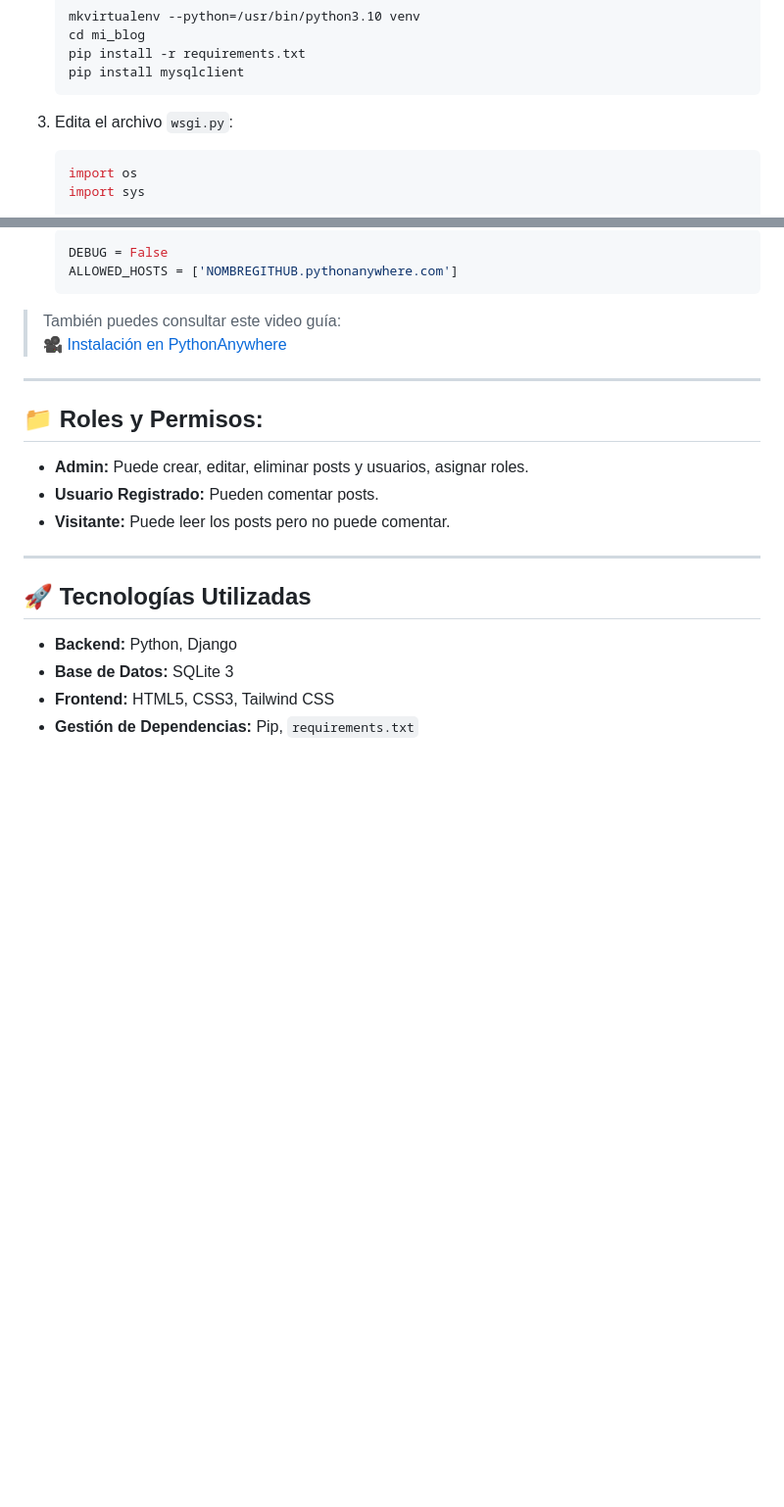
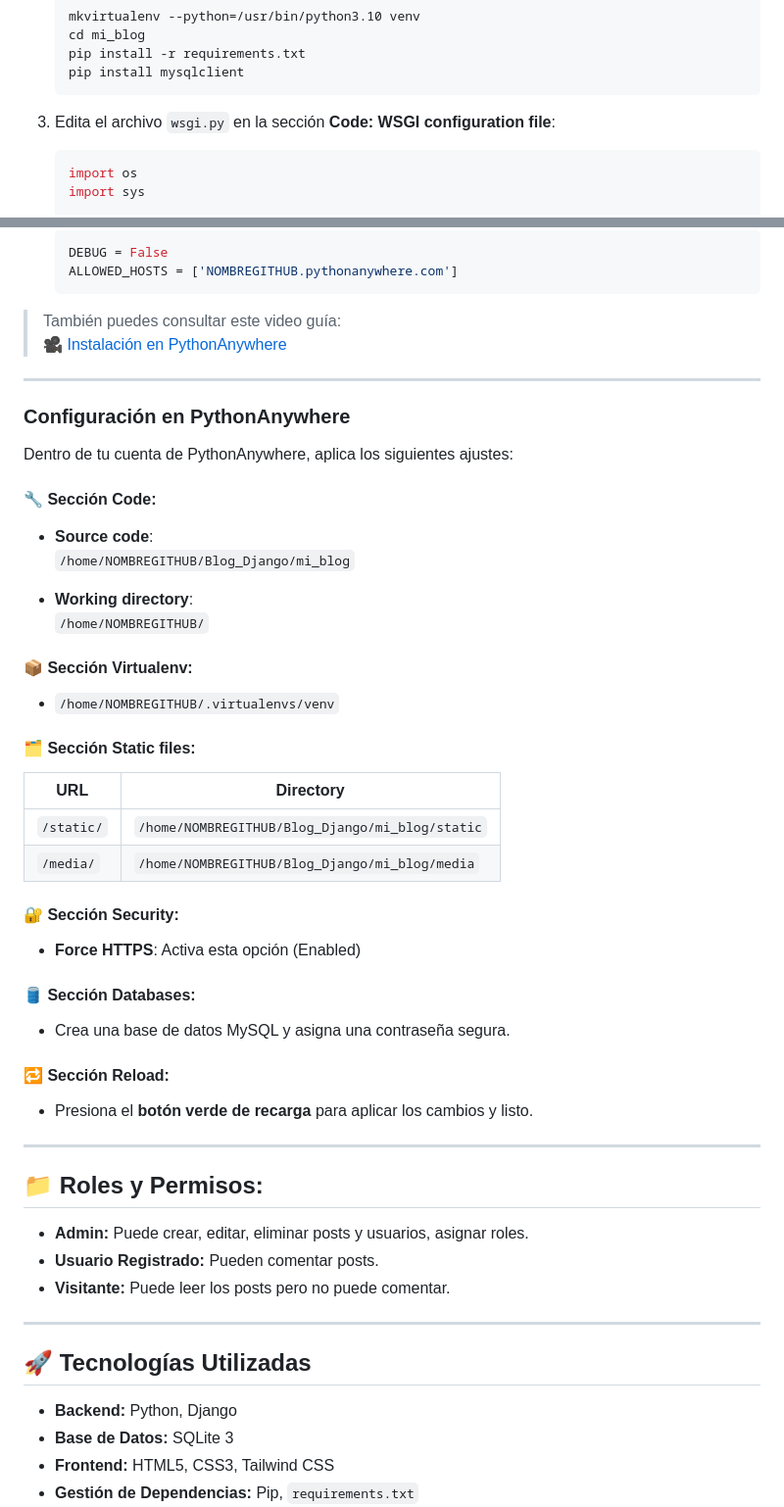
Before and after one commit to EzequielEdOjeda/Blog_Django, a Markdown page: README.md, 2 parts joined by grey strips. Shown at 98% size. GitHub-like rendering; blank space fills up the shorter version.

````diff
--- a/README.md
+++ b/README.md
@@ -96,7 +96,7 @@ Puedes instalar el proyecto en [PythonAnywhere](https://www.pythonanywhere.com/)
     pip install mysqlclient
     ```
 
-3. Edita el archivo `wsgi.py`:
+3. Edita el archivo `wsgi.py` en la sección **Code: WSGI configuration file**:
     ```python
     import os
     import sys
@@ -121,6 +121,39 @@ Puedes instalar el proyecto en [PythonAnywhere](https://www.pythonanywhere.com/)
 
 > También puedes consultar este video guía:
 > 🎥 [Instalación en PythonAnywhere](https://www.youtube.com/watch?v=M5ZQjVbtSa8)
+
+---
+
+### Configuración en PythonAnywhere
+
+Dentro de tu cuenta de PythonAnywhere, aplica los siguientes ajustes:
+
+#### 🔧 Sección **Code**:
+- **Source code**:
+  `/home/NOMBREGITHUB/Blog_Django/mi_blog`
+
+- **Working directory**:
+  `/home/NOMBREGITHUB/`
+
+#### 📦 Sección **Virtualenv**:
+-
+  `/home/NOMBREGITHUB/.virtualenvs/venv`
+
+#### 🗂️ Sección **Static files**:
+
+| URL       | Directory                                               |
+|-----------|---------------------------------------------------------|
+| `/static/` | `/home/NOMBREGITHUB/Blog_Django/mi_blog/static`         |
+| `/media/`  | `/home/NOMBREGITHUB/Blog_Django/mi_blog/media`          |
+
+#### 🔐 Sección **Security**:
+- **Force HTTPS**: Activa esta opción (Enabled)
+
+#### 🛢️ Sección **Databases**:
+- Crea una base de datos MySQL y asigna una contraseña segura.
+
+#### 🔁 Sección **Reload**:
+- Presiona el **botón verde de recarga** para aplicar los cambios y listo.
 
 ---
 
````
